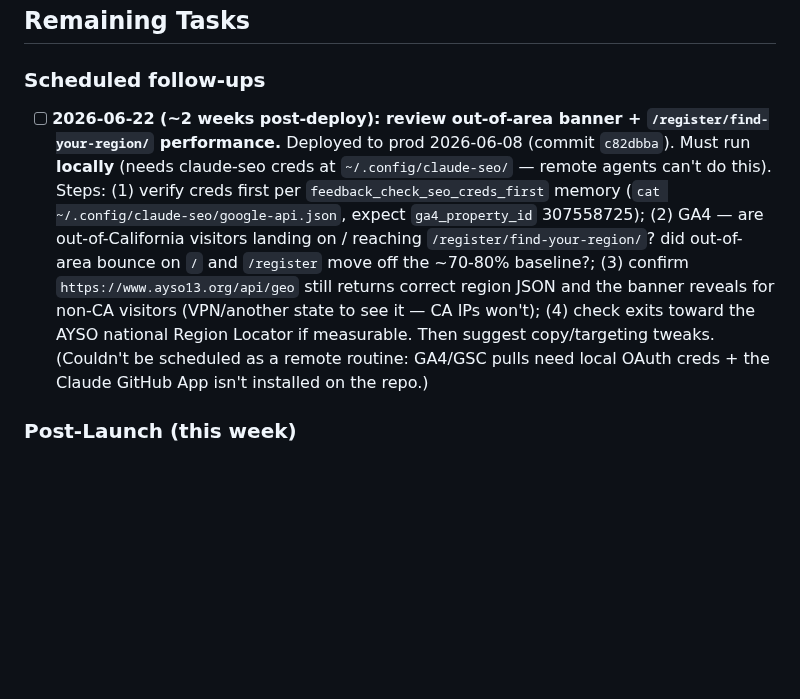
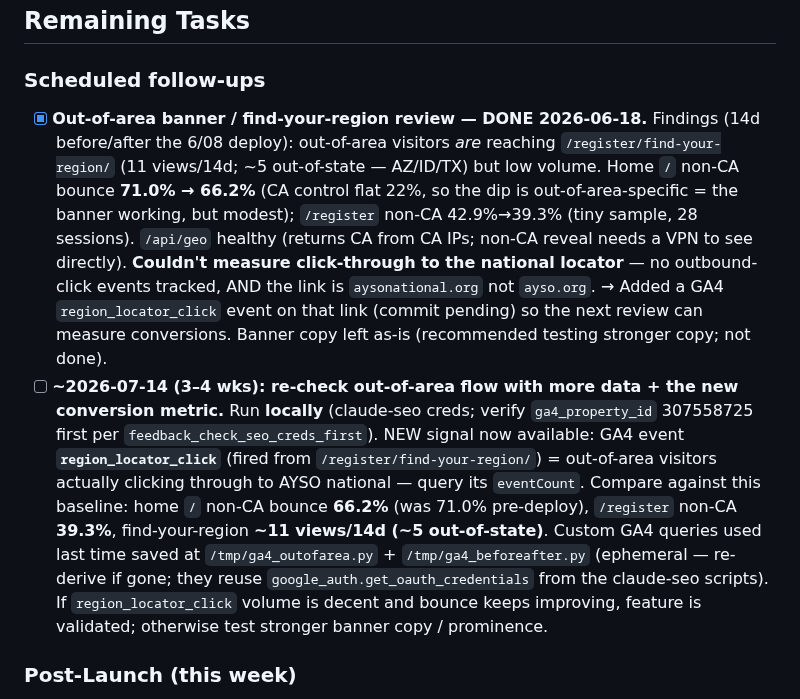
Before and after one commit to ayso-region-13/ayso-website, a Markdown page: todo.md, the part around the change. Rendered like a GitHub page; blank space fills up the shorter version.

Commit message:
register: track click-through to AYSO national region locator (GA4 event)
Adds a `region_locator_click` GA4 event on the national Region Locator link
on /register/find-your-region/ — the conversion metric for the out-of-area
banner flow, which wasn't measurable (no outbound-click tracking; target is
aysonational.org). Logs the 2026-06-18 review findings + a ~2026-07-14
re-check todo with this review's baseline and the new metric.

Co-Authored-By: Claude Opus 4.8 (1M context) <noreply@anthropic.com>

```diff
--- a/todo.md
+++ b/todo.md
@@ -24,7 +24,8 @@ Edit in CMS or GitHub → commits to staging → staging.ayso13.org
 ## Remaining Tasks
 
 ### Scheduled follow-ups
-- [ ] **2026-06-22 (~2 weeks post-deploy): review out-of-area banner + `/register/find-your-region/` performance.** Deployed to prod 2026-06-08 (commit `c82dbba`). Must run **locally** (needs claude-seo creds at `~/.config/claude-seo/` — remote agents can't do this). Steps: (1) verify creds first per `feedback_check_seo_creds_first` memory (`cat ~/.config/claude-seo/google-api.json`, expect `ga4_property_id` 307558725); (2) GA4 — are out-of-California visitors landing on / reaching `/register/find-your-region/`? did out-of-area bounce on `/` and `/register` move off the ~70-80% baseline?; (3) confirm `https://www.ayso13.org/api/geo` still returns correct region JSON and the banner reveals for non-CA visitors (VPN/another state to see it — CA IPs won't); (4) check exits toward the AYSO national Region Locator if measurable. Then suggest copy/targeting tweaks. (Couldn't be scheduled as a remote routine: GA4/GSC pulls need local OAuth creds + the Claude GitHub App isn't installed on the repo.)
+- [x] **Out-of-area banner / find-your-region review — DONE 2026-06-18.** Findings (14d before/after the 6/08 deploy): out-of-area visitors *are* reaching `/register/find-your-region/` (11 views/14d; ~5 out-of-state — AZ/ID/TX) but low volume. Home `/` non-CA bounce **71.0% → 66.2%** (CA control flat 22%, so the dip is out-of-area-specific = the banner working, but modest); `/register` non-CA 42.9%→39.3% (tiny sample, 28 sessions). `/api/geo` healthy (returns CA from CA IPs; non-CA reveal needs a VPN to see directly). **Couldn't measure click-through to the national locator** — no outbound-click events tracked, AND the link is `aysonational.org` not `ayso.org`. → Added a GA4 `region_locator_click` event on that link (commit pending) so the next review can measure conversions. Banner copy left as-is (recommended testing stronger copy; not done).
+- [ ] **~2026-07-14 (3–4 wks): re-check out-of-area flow with more data + the new conversion metric.** Run **locally** (claude-seo creds; verify `ga4_property_id` 307558725 first per `feedback_check_seo_creds_first`). NEW signal now available: GA4 event **`region_locator_click`** (fired from `/register/find-your-region/`) = out-of-area visitors actually clicking through to AYSO national — query its `eventCount`. Compare against this baseline: home `/` non-CA bounce **66.2%** (was 71.0% pre-deploy), `/register` non-CA **39.3%**, find-your-region **~11 views/14d (~5 out-of-state)**. Custom GA4 queries used last time saved at `/tmp/ga4_outofarea.py` + `/tmp/ga4_beforeafter.py` (ephemeral — re-derive if gone; they reuse `google_auth.get_oauth_credentials` from the claude-seo scripts). If `region_locator_click` volume is decent and bounce keeps improving, feature is validated; otherwise test stronger banner copy / prominence.
 
 ### Post-Launch (this week)
 - [x] Announce launch internally — completed 2026-05-02
```
Also changed, not shown: 1 other file.
